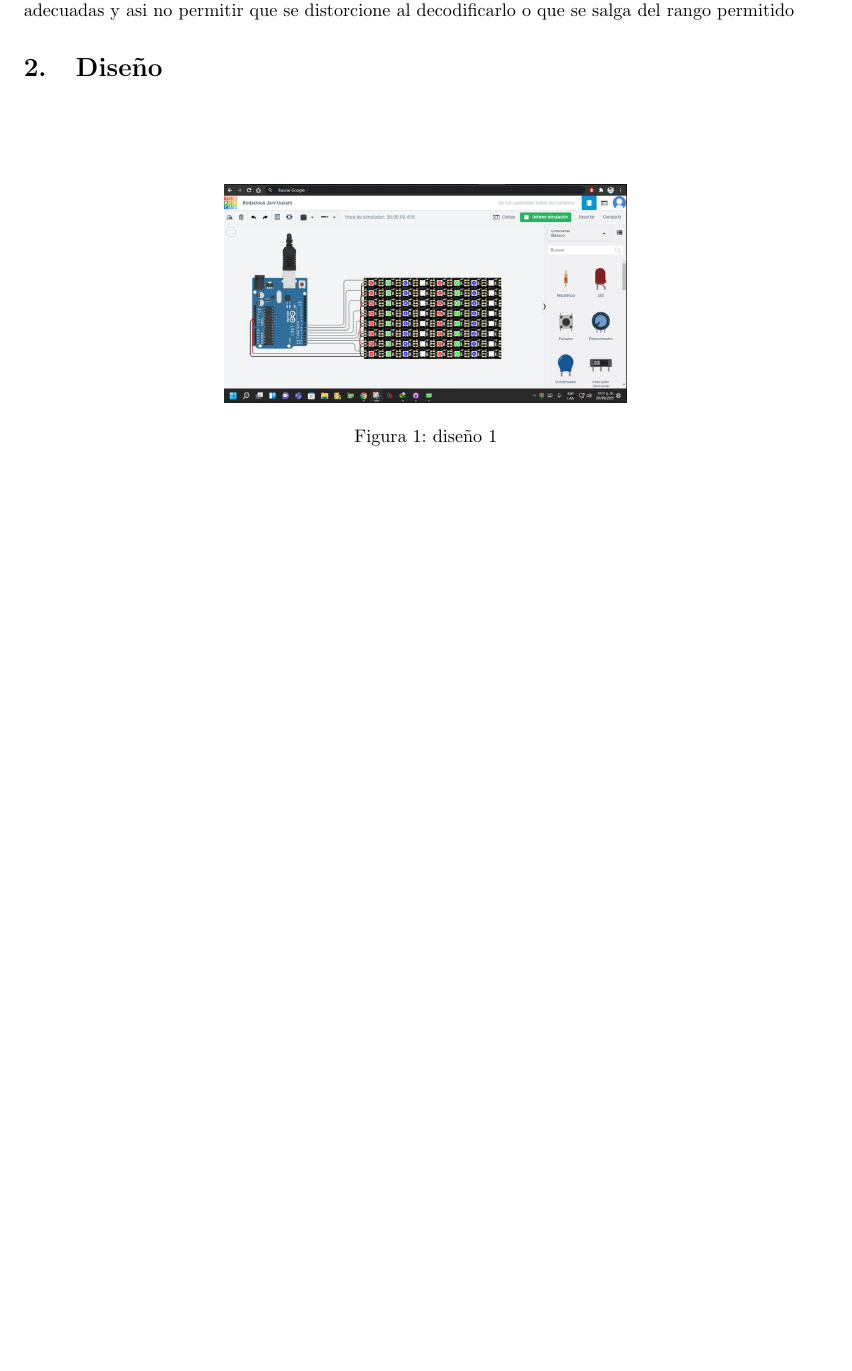
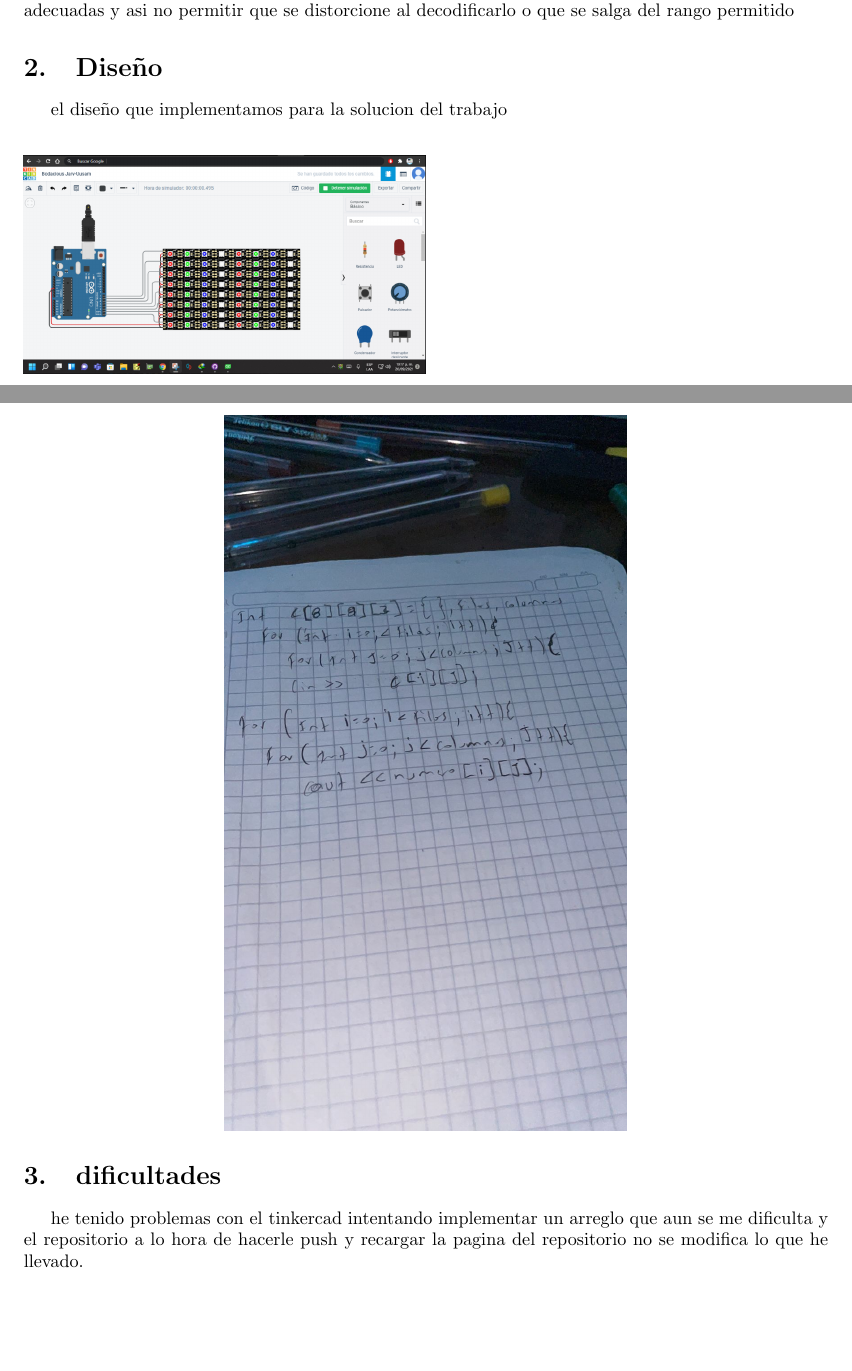
Before and after one commit to jbcgames/Informatica-proyecto-iii, a LaTeX document (parcial2/main.tex): part of the page before the commit and two parts of pages 1 and 2 of 2 after it, the two joined at a grey line, cut so that both start at the same text, the shorter picture padded with empty space. Compiled offline with pdfLaTeX.

Commit message:
Analisis
dificultades a la hora de implementar un arreglo

```diff
--- a/parcial2 (2)/main.tex
+++ b/parcial2/main.tex
@@ -26,20 +26,16 @@
 empezamos abordando las posibles dificultades que se nos pueda ir presentando en el transcurso del trabajo iniciamos con la idea de poder hacer un codigo que pueda leer los pixeles que nos envien en la imagen jpg usando el poderoso Paint para la implementacion de nuestro ejemplo y asi ver como va leyendo la imagen o podríamos El desarrollo del algoritmo se dará en tres facetas principales, la traducción de la imagen a formato binario, la acondicionacion de los datos según el tamaño de la imagen y la representación de los datos en una matriz de 8x8 de leds. Cada parte del algoritmo se desarrollara según los estándares impuestos por el profesor de la materia, empezando por la traducción de la imagen a binario; esta se realizara mediante ImageRead la cual nos dará la información necesaria sobre la imagen para su posterior procesamiento en la acondicionacion, esta se llevara a cabo mediante un sistema de proporciones siendo así la relación entre el tamaño de la matriz existente y el tamaño de la imagen tomando como base la proporción que resulte mas pequeña, esto con el fin de encontrar un tamaño estándar para su correcta demostración en leds. Se realizará el acondicionamiento mediante un sistema básico de inteligencia artificial dividiendo la cantidad de pixeles entre la cantidad de filas y columnas de la matriz. Se establecerá un promedio de la tonalidad de los colores adyacentes al centro de esta matriz logrando así el color mas parecido a la realidad. Finalmente, la representación de la matriz en los leds se hará mediante una librería de adafruit que ayuda a configurar los leds con la correspondiente fila de Neopixeles indicando únicamente sus diferentes cantidades de colores y el led correspondiente en la fila.
 \subsection{clases implementadas para el desarrollo del algortimo}
 -implementaremos una clase para el submuestreo el cual se encargara de disminuir las dimensiones de la imagen y el sobremuestreo que permitira aumentar la imagen para alcanzar las dimensiones adecuadas y asi no permitir que se distorcione al decodificarlo o que se salga del rango permitido
-
-
-
-
 \section{Diseño}
-
-
-
+el diseño que implementamos para la solucion del trabajo
+\begin{figure}
+\includegraphics[width=0.5\textwidth]{image1.png}
+\end{figure}
+\section{dificultades}
+he tenido problemas con el tinkercad intentando implementar un arreglo que aun se me dificulta y el repositorio a lo hora de hacerle push y recargar la pagina del repositorio no se modifica lo que he llevado.
 \begin{figure}
 \centering
-\includegraphics[width=0.5\textwidth]{image1.png}
-\caption{diseño 1}
+\includegraphics[width=0.5\textwidth]{1.jpeg}
 \end{figure}
 
-
-
 \end{document}
```
Also changed, not shown: parcial2/1.jpeg (added), parcial2/image1.png (renamed from parcial2 (2)/image1.png).
